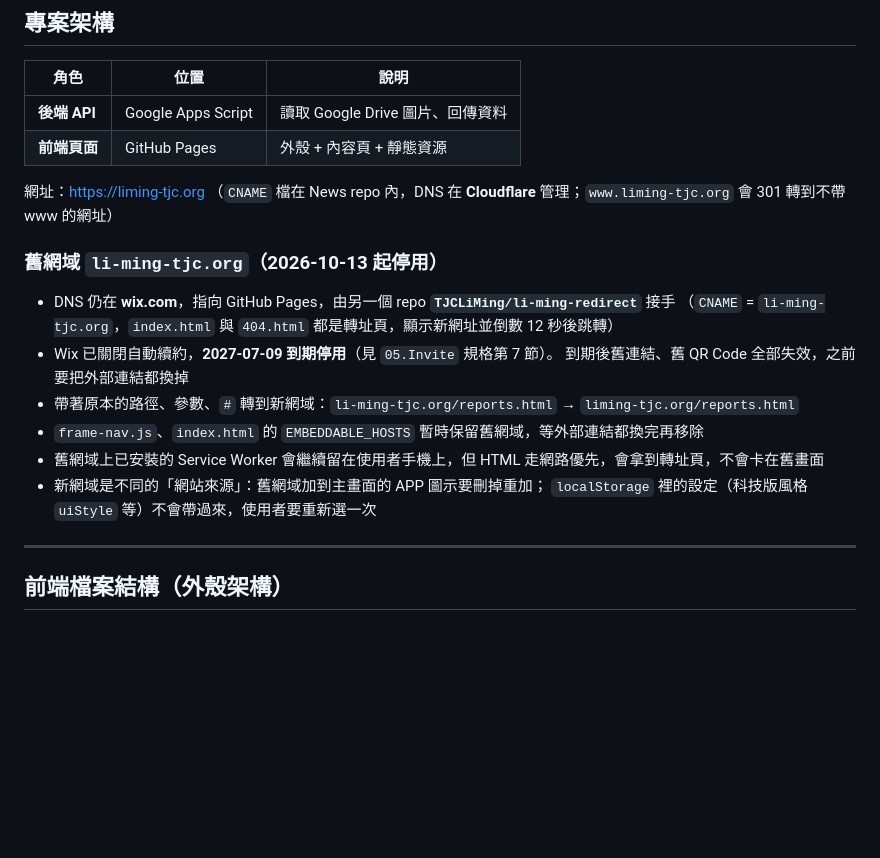
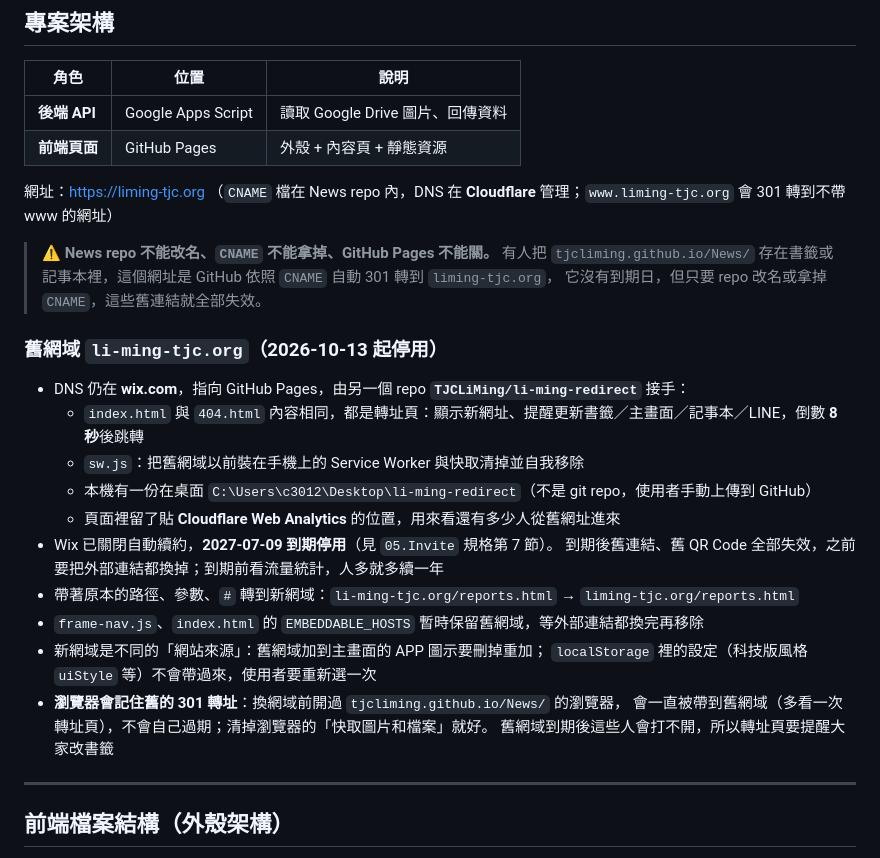
Before and after one commit to TJCLiMing/News, a Markdown page: CLAUDE.md, the part around the change. Rendered like a GitHub page; blank space fills up the shorter version.

Commit message:
docs: 補上 github.io 舊連結的注意事項與舊網域轉址頁現況
- News repo 不能改名、CNAME 不能拿掉（tjcliming.github.io/News/ 的書籤靠它轉址）
- 轉址頁倒數 8 秒、提醒更新書籤／主畫面／記事本／LINE、sw.js 清舊快取、流量統計位置
- 瀏覽器會記住舊 301 轉址，清快取即可

```diff
--- a/CLAUDE.md
+++ b/CLAUDE.md
@@ -10,17 +10,26 @@
 網址：https://liming-tjc.org
 （`CNAME` 檔在 News repo 內，DNS 在 **Cloudflare** 管理；`www.liming-tjc.org` 會 301 轉到不帶 www 的網址）
 
+> ⚠️ **News repo 不能改名、`CNAME` 不能拿掉、GitHub Pages 不能關。**
+> 有人把 `tjcliming.github.io/News/` 存在書籤或記事本裡，這個網址是 GitHub 依照 `CNAME` 自動 301 轉到 `liming-tjc.org`，
+> 它沒有到期日，但只要 repo 改名或拿掉 `CNAME`，這些舊連結就全部失效。
+
 ### 舊網域 `li-ming-tjc.org`（2026-10-13 起停用）
 
-- DNS 仍在 **wix.com**，指向 GitHub Pages，由另一個 repo **`TJCLiMing/li-ming-redirect`** 接手
-  （`CNAME` = `li-ming-tjc.org`，`index.html` 與 `404.html` 都是轉址頁，顯示新網址並倒數 12 秒後跳轉）
+- DNS 仍在 **wix.com**，指向 GitHub Pages，由另一個 repo **`TJCLiMing/li-ming-redirect`** 接手：
+  - `index.html` 與 `404.html` 內容相同，都是轉址頁：顯示新網址、提醒更新書籤／主畫面／記事本／LINE，倒數 **8 秒**後跳轉
+  - `sw.js`：把舊網域以前裝在手機上的 Service Worker 與快取清掉並自我移除
+  - 本機有一份在桌面 `C:\Users\c3012\Desktop\li-ming-redirect`（不是 git repo，使用者手動上傳到 GitHub）
+  - 頁面裡留了貼 **Cloudflare Web Analytics** 的位置，用來看還有多少人從舊網址進來
 - Wix 已關閉自動續約，**2027-07-09 到期停用**（見 `05.Invite` 規格第 7 節）。
-  到期後舊連結、舊 QR Code 全部失效，之前要把外部連結都換掉
+  到期後舊連結、舊 QR Code 全部失效，之前要把外部連結都換掉；到期前看流量統計，人多就多續一年
 - 帶著原本的路徑、參數、`#` 轉到新網域：`li-ming-tjc.org/reports.html` → `liming-tjc.org/reports.html`
 - `frame-nav.js`、`index.html` 的 `EMBEDDABLE_HOSTS` 暫時保留舊網域，等外部連結都換完再移除
-- 舊網域上已安裝的 Service Worker 會繼續留在使用者手機上，但 HTML 走網路優先，會拿到轉址頁，不會卡在舊畫面
 - 新網域是不同的「網站來源」：舊網域加到主畫面的 APP 圖示要刪掉重加；
   `localStorage` 裡的設定（科技版風格 `uiStyle` 等）不會帶過來，使用者要重新選一次
+- **瀏覽器會記住舊的 301 轉址**：換網域前開過 `tjcliming.github.io/News/` 的瀏覽器，
+  會一直被帶到舊網域（多看一次轉址頁），不會自己過期；清掉瀏覽器的「快取圖片和檔案」就好。
+  舊網域到期後這些人會打不開，所以轉址頁要提醒大家改書籤
 
 ---
 
```
